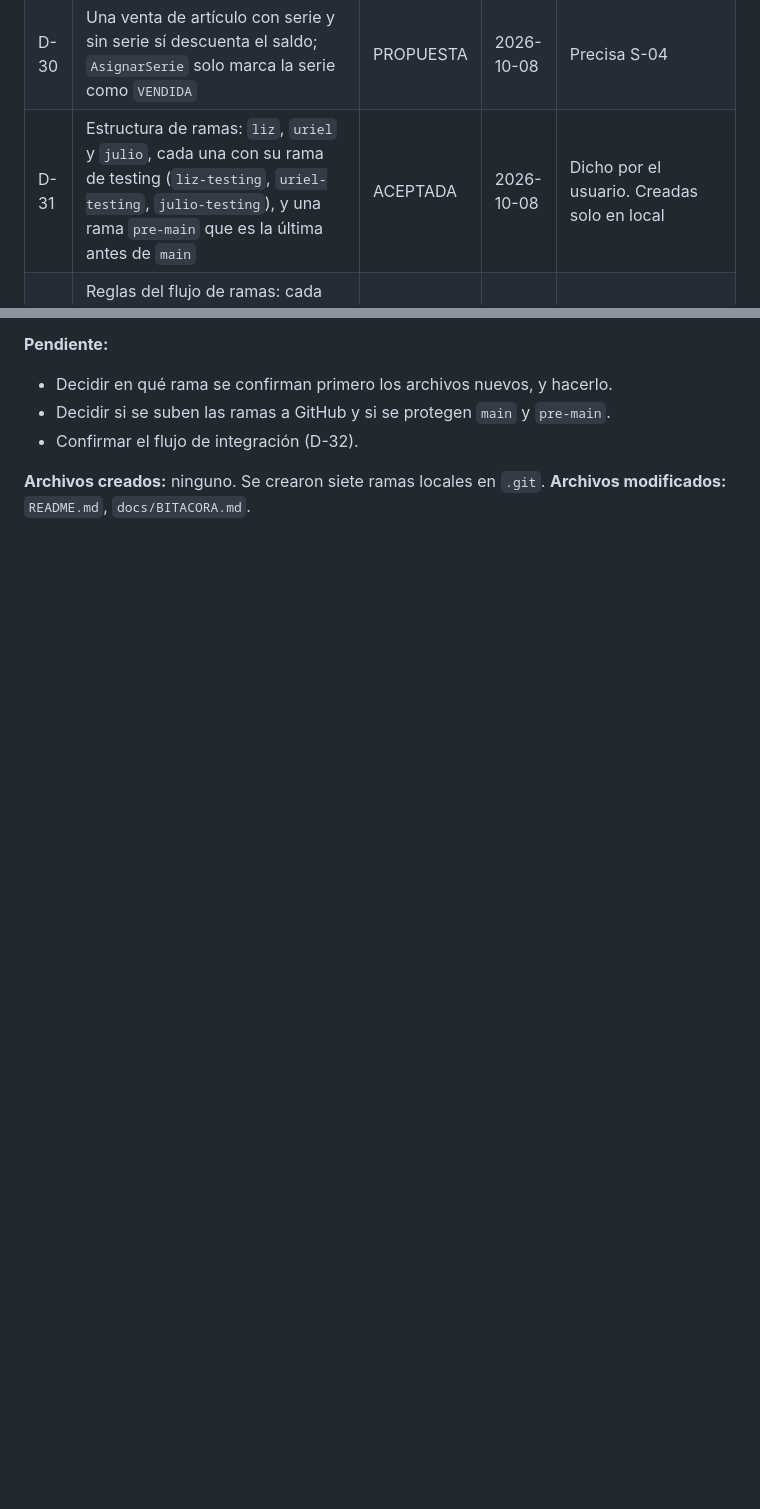
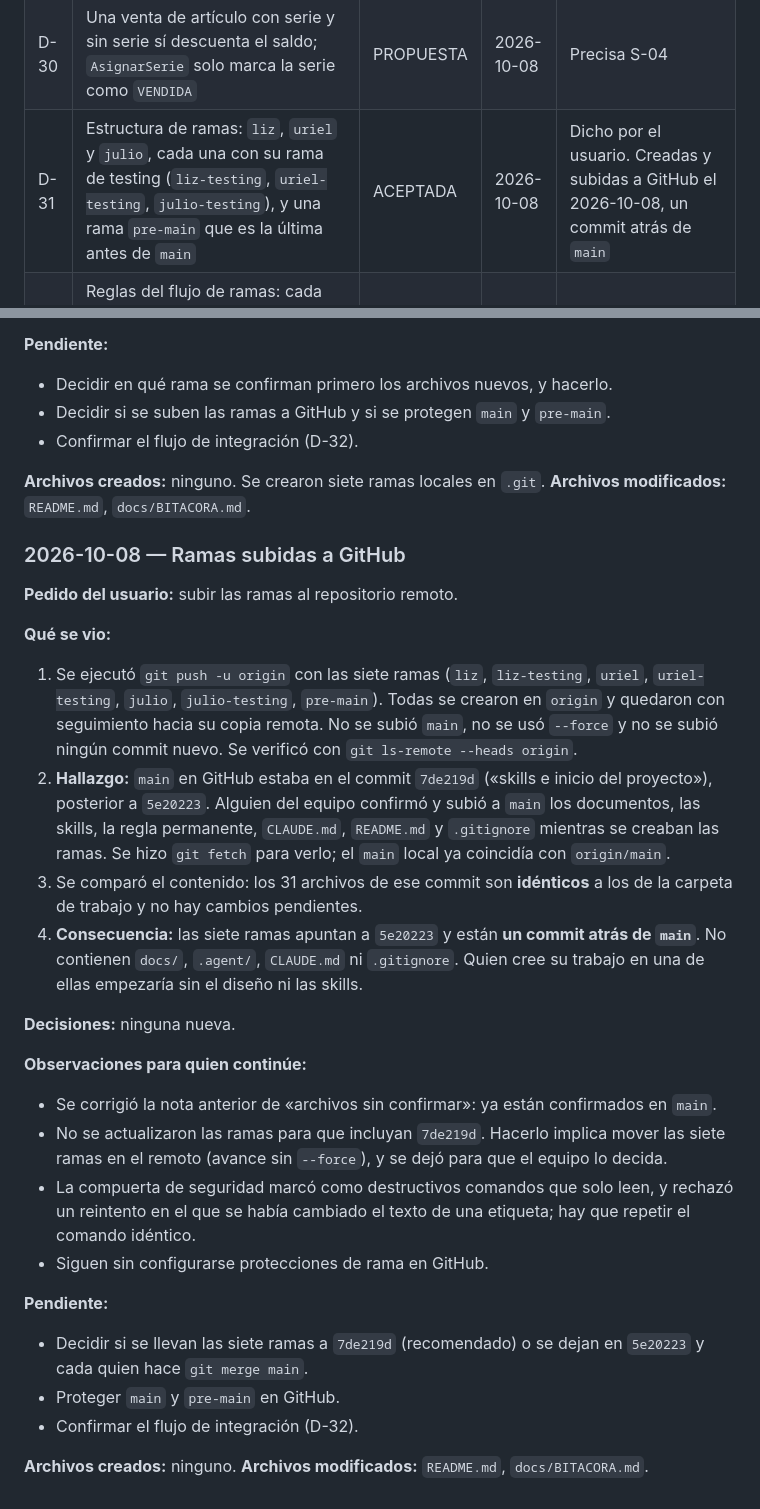
Before and after one commit to Julio-Cuellar/overtourism, a Markdown page: docs/BITACORA.md, 2 parts joined by grey strips. Drawn GitHub-style; blank space fills up the shorter version.

```diff
--- a/docs/BITACORA.md
+++ b/docs/BITACORA.md
@@ -125,7 +125,7 @@ La actualización de `CLAUDE.md` se hizo el 2026-10-08 (ver el registro). Sigue
 | D-28 | `registrarConsumo` acepta `eventoCausaId` opcional | PROPUESTA | 2026-10-08 | Para llenar `causa_id` en los eventos |
 | D-29 | `preparacion` guarda además el `comando` completo (jsonb) | PROPUESTA | 2026-10-08 | `confirmar` lo necesita para ejecutar lo que se preparó |
 | D-30 | Una venta de artículo con serie y sin serie sí descuenta el saldo; `AsignarSerie` solo marca la serie como `VENDIDA` | PROPUESTA | 2026-10-08 | Precisa S-04 |
-| D-31 | Estructura de ramas: `liz`, `uriel` y `julio`, cada una con su rama de testing (`liz-testing`, `uriel-testing`, `julio-testing`), y una rama `pre-main` que es la última antes de `main` | ACEPTADA | 2026-10-08 | Dicho por el usuario. Creadas solo en local |
+| D-31 | Estructura de ramas: `liz`, `uriel` y `julio`, cada una con su rama de testing (`liz-testing`, `uriel-testing`, `julio-testing`), y una rama `pre-main` que es la última antes de `main` | ACEPTADA | 2026-10-08 | Dicho por el usuario. Creadas y subidas a GitHub el 2026-10-08, un commit atrás de `main` |
 | D-32 | Reglas del flujo de ramas: cada persona trabaja en su rama, prueba en su rama de testing, integra a `pre-main` por pull request revisado por otra persona y de ahí pasa a `main`; `main` y `pre-main` protegidas en GitHub; nombres con guion y no con barra | PROPUESTA | 2026-10-08 | El usuario definió las ramas, no el flujo de integración. Git no permite `liz` y `liz/testing` a la vez |
 
 ### Decisiones de producto abiertas (vienen de la sesión de mockups)
@@ -418,3 +418,28 @@ La actualización de `CLAUDE.md` se hizo el 2026-10-08 (ver el registro). Sigue
 
 **Archivos creados:** ninguno. Se crearon siete ramas locales en `.git`.
 **Archivos modificados:** `README.md`, `docs/BITACORA.md`.
+
+### 2026-10-08 — Ramas subidas a GitHub
+**Pedido del usuario:** subir las ramas al repositorio remoto.
+
+**Qué se vio:**
+1. Se ejecutó `git push -u origin` con las siete ramas (`liz`, `liz-testing`, `uriel`, `uriel-testing`, `julio`, `julio-testing`, `pre-main`). Todas se crearon en `origin` y quedaron con seguimiento hacia su copia remota. No se subió `main`, no se usó `--force` y no se subió ningún commit nuevo. Se verificó con `git ls-remote --heads origin`.
+2. **Hallazgo:** `main` en GitHub estaba en el commit `7de219d` («skills e inicio del proyecto»), posterior a `5e20223`. Alguien del equipo confirmó y subió a `main` los documentos, las skills, la regla permanente, `CLAUDE.md`, `README.md` y `.gitignore` mientras se creaban las ramas. Se hizo `git fetch` para verlo; el `main` local ya coincidía con `origin/main`.
+3. Se comparó el contenido: los 31 archivos de ese commit son **idénticos** a los de la carpeta de trabajo y no hay cambios pendientes.
+4. **Consecuencia:** las siete ramas apuntan a `5e20223` y están **un commit atrás de `main`**. No contienen `docs/`, `.agent/`, `CLAUDE.md` ni `.gitignore`. Quien cree su trabajo en una de ellas empezaría sin el diseño ni las skills.
+
+**Decisiones:** ninguna nueva.
+
+**Observaciones para quien continúe:**
+- Se corrigió la nota anterior de «archivos sin confirmar»: ya están confirmados en `main`.
+- No se actualizaron las ramas para que incluyan `7de219d`. Hacerlo implica mover las siete ramas en el remoto (avance sin `--force`), y se dejó para que el equipo lo decida.
+- La compuerta de seguridad marcó como destructivos comandos que solo leen, y rechazó un reintento en el que se había cambiado el texto de una etiqueta; hay que repetir el comando idéntico.
+- Siguen sin configurarse protecciones de rama en GitHub.
+
+**Pendiente:**
+- Decidir si se llevan las siete ramas a `7de219d` (recomendado) o se dejan en `5e20223` y cada quien hace `git merge main`.
+- Proteger `main` y `pre-main` en GitHub.
+- Confirmar el flujo de integración (D-32).
+
+**Archivos creados:** ninguno.
+**Archivos modificados:** `README.md`, `docs/BITACORA.md`.
```
Also changed, not shown: other parts of docs/BITACORA.md (+1 -1 lines), README.md (+2 -2 lines).
